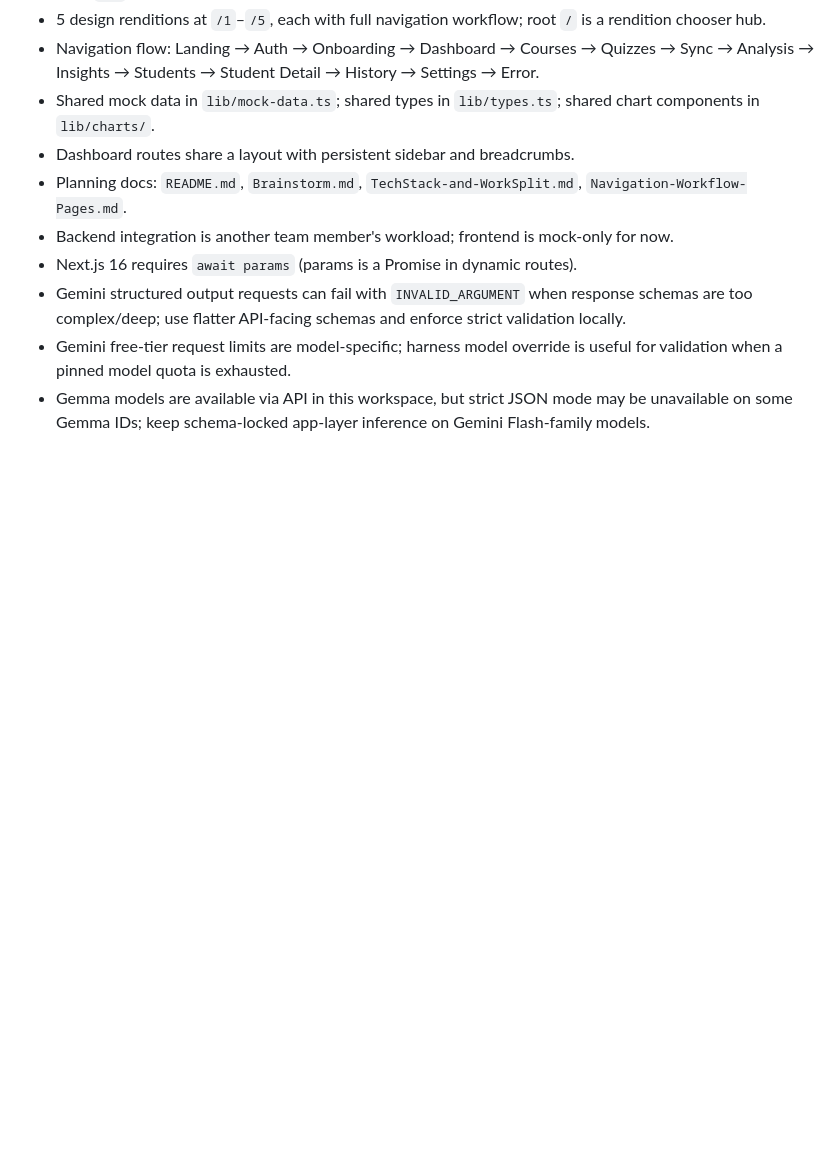
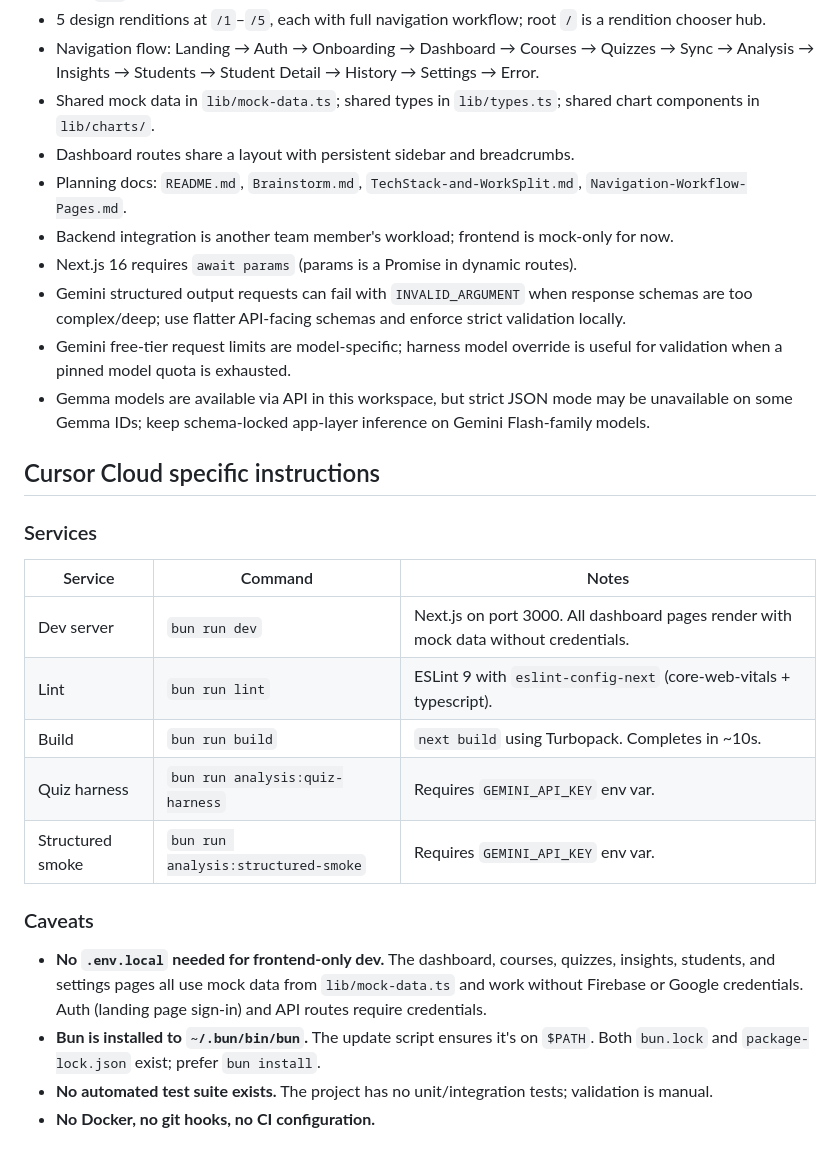
Before and after one commit to kyzer1023/rezyk, a Markdown page: AGENTS.md, the part around the change. Rendered like a GitHub page; blank space fills up the shorter version.

Commit message:
Add Cursor Cloud specific instructions to AGENTS.md

```diff
--- a/AGENTS.md
+++ b/AGENTS.md
@@ -83,3 +83,22 @@
 - Gemini structured output requests can fail with `INVALID_ARGUMENT` when response schemas are too complex/deep; use flatter API-facing schemas and enforce strict validation locally.
 - Gemini free-tier request limits are model-specific; harness model override is useful for validation when a pinned model quota is exhausted.
 - Gemma models are available via API in this workspace, but strict JSON mode may be unavailable on some Gemma IDs; keep schema-locked app-layer inference on Gemini Flash-family models.
+
+## Cursor Cloud specific instructions
+
+### Services
+
+| Service | Command | Notes |
+|---|---|---|
+| Dev server | `bun run dev` | Next.js on port 3000. All dashboard pages render with mock data without credentials. |
+| Lint | `bun run lint` | ESLint 9 with `eslint-config-next` (core-web-vitals + typescript). |
+| Build | `bun run build` | `next build` using Turbopack. Completes in ~10s. |
+| Quiz harness | `bun run analysis:quiz-harness` | Requires `GEMINI_API_KEY` env var. |
+| Structured smoke | `bun run analysis:structured-smoke` | Requires `GEMINI_API_KEY` env var. |
+
+### Caveats
+
+- **No `.env.local` needed for frontend-only dev.** The dashboard, courses, quizzes, insights, students, and settings pages all use mock data from `lib/mock-data.ts` and work without Firebase or Google credentials. Auth (landing page sign-in) and API routes require credentials.
+- **Bun is installed to `~/.bun/bin/bun`.** The update script ensures it's on `$PATH`. Both `bun.lock` and `package-lock.json` exist; prefer `bun install`.
+- **No automated test suite exists.** The project has no unit/integration tests; validation is manual.
+- **No Docker, no git hooks, no CI configuration.**
```
